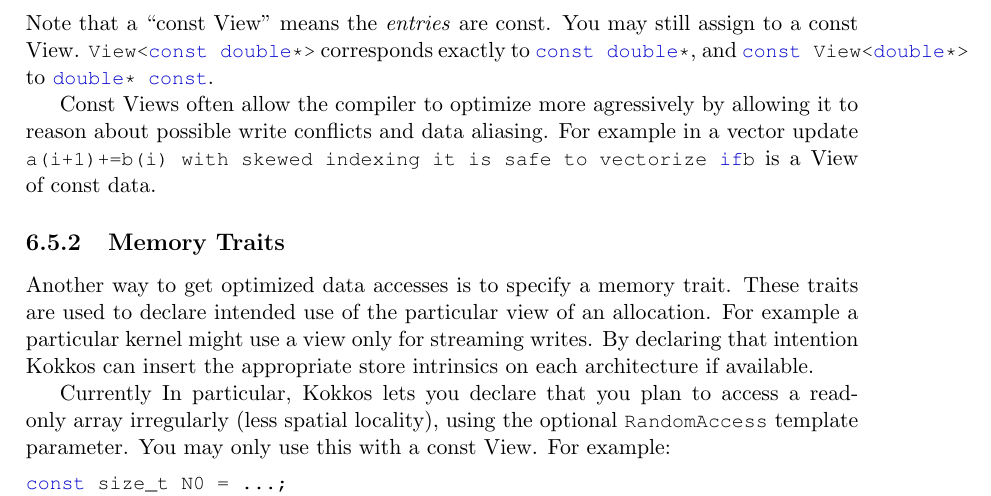
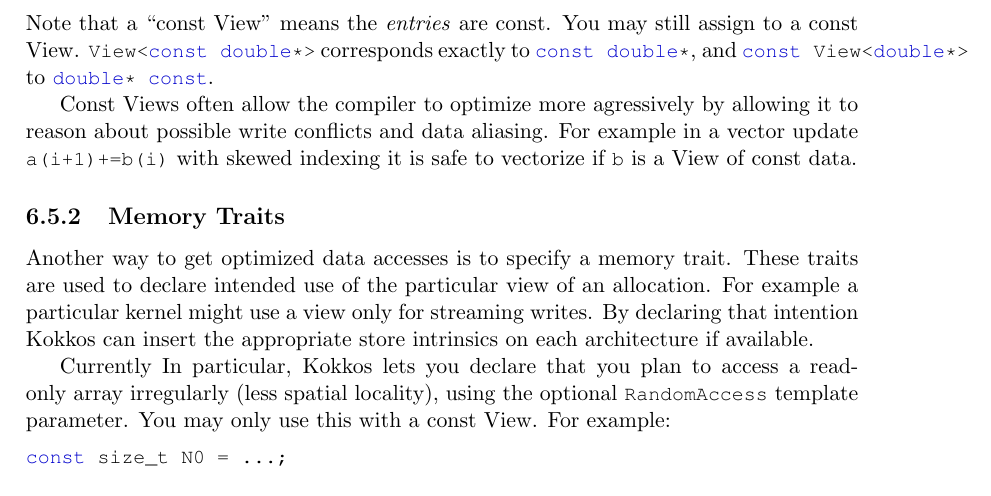
Before and after one commit to kokkos/ProgrammingGuide, a LaTeX thesis (Kokkos_PG.tex, which reads Kokkos_PG_Views.tex): part of page 32 of 53, cut so that both start at the same text. Compiled offline with pdfLaTeX.

Commit message:
Fixed missing character

```diff
--- a/Kokkos_PG_Views.tex
+++ b/Kokkos_PG_Views.tex
@@ -440,7 +440,7 @@
 
 Const Views often allow the compiler to optimize more agressively by allowing it
 to reason about possible write conflicts and data aliasing. For example in a vector
-update \lstinline|a(i+1)+=b(i) with skewed indexing it is safe to vectorize if
+update \lstinline|a(i+1)+=b(i)| with skewed indexing it is safe to vectorize if
 \lstinline|b| is a View of const data.
 
 \subsection{Memory Traits}
```
